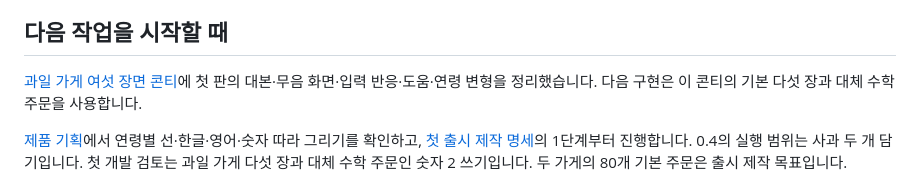
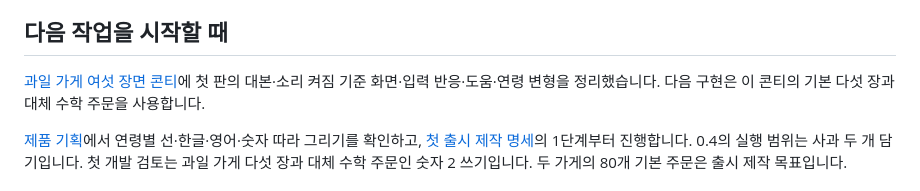
Before and after one commit to duafyd/kkoma_learning, a Markdown page: docs/HANDOFF.md, the part around the change. Drawn GitHub-style.

```diff
--- a/docs/HANDOFF.md
+++ b/docs/HANDOFF.md
@@ -4,7 +4,7 @@
 
 ## 다음 작업을 시작할 때
 
-[과일 가게 여섯 장면 콘티](FRUIT_ROUND.md)에 첫 판의 대본·무음 화면·입력 반응·도움·연령 변형을 정리했습니다. 다음 구현은 이 콘티의 기본 다섯 장과 대체 수학 주문을 사용합니다.
+[과일 가게 여섯 장면 콘티](FRUIT_ROUND.md)에 첫 판의 대본·소리 켜짐 기준 화면·입력 반응·도움·연령 변형을 정리했습니다. 다음 구현은 이 콘티의 기본 다섯 장과 대체 수학 주문을 사용합니다.
 
 [제품 기획](PRODUCT_PLAN.md)에서 연령별 선·한글·영어·숫자 따라 그리기를 확인하고, [첫 출시 제작 명세](RELEASE_SPEC.md)의 1단계부터 진행합니다. 0.4의 실행 범위는 사과 두 개 담기입니다. 첫 개발 검토는 과일 가게 다섯 장과 대체 수학 주문인 숫자 2 쓰기입니다. 두 가게의 80개 기본 주문은 출시 제작 목표입니다.
 
```
Also changed, not shown: docs/FRUIT_ROUND.md (+3 -3 lines), docs/PRODUCT_PLAN.md (+1 -1 lines), docs/preview/fruit-round/count.jpg, docs/preview/fruit-round/english.jpg, docs/preview/fruit-round/observe.jpg, docs/preview/fruit-round/pattern.jpg, docs/preview/fruit-round/trace.jpg, docs/preview/fruit-round/word.jpg.
